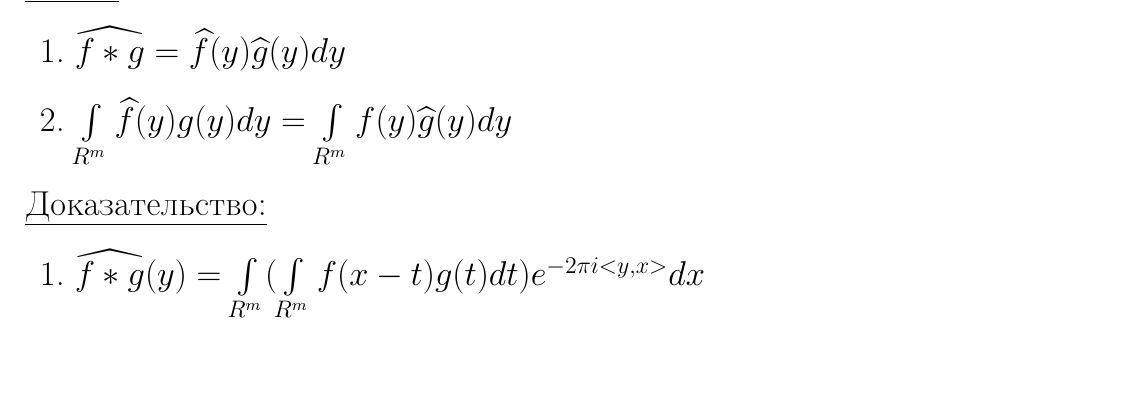
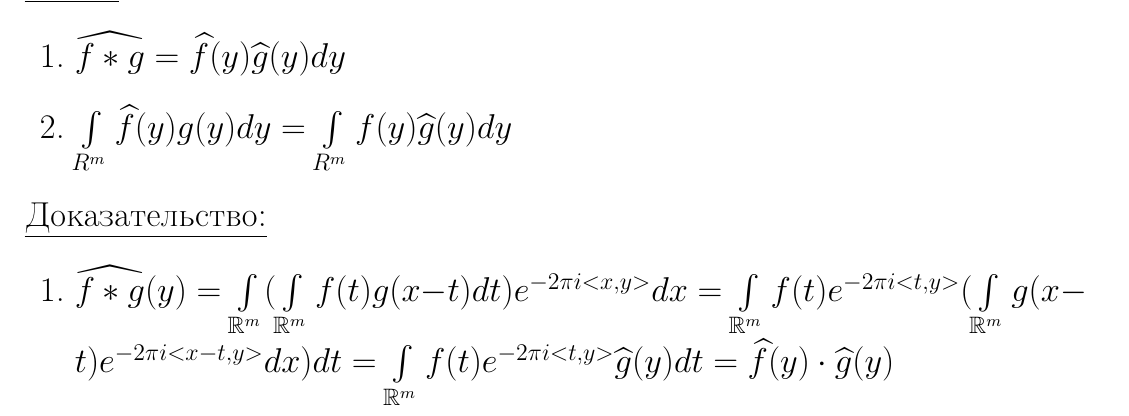
Before and after one commit to KokorinIlya/matan-conspect, a LaTeX document (theorems.tex): part of page 63 of 73, cut so that both start at the same text, the shorter picture padded with empty space. Compiled offline with pdfLaTeX.

Commit message:
Ошибки

```diff
--- a/theorems.tex
+++ b/theorems.tex
@@ -2098,7 +2098,7 @@ $ f_y' $ удовлетворяет усл. $ L_{loc} $ в точке $ a \in \m
 	\emph{Доказательство:}
 	\begin{enumerate}
 		\item $ \widehat{f \ast g}(y)
-		= \int\limits_{R^m} (\int\limits_{R^m} f(x - t)g(t) dt) e^{-2\pi i <y, x>} dx $
+		= \int\limits_{\mathbb{R}^m}(\int\limits_{\mathbb{R}^m} f(t) g(x - t) dt) e^{-2 \pi i <x, y>}dx = \int\limits_{\mathbb{R}^m} f(t) e^{-2 \pi i <t, y>}(\int\limits_{\mathbb{R}^m} g(x - t) e^{-2 \pi i <x - t, y>} dx) dt = \int\limits_{\mathbb{R}^m} f(t) e^{-2 \pi i <t, y>} \widehat{g}(y) dt = \widehat{f}(y) \cdot \widehat{g}(y)$
 
 		$= \iint\limits_{R^m \times R^m} f(x - t)e^{-2\pi i <y, x-t>} g(t)e^{-2\pi i <y, t>} dx dt = \int\limits_{R^m} \hat{f}(y) g(t) e^{-2\pi i <y, t>} dt = f(y)\widehat{g}(y) dy$
 
```
Also changed, not shown: theorems.pdf.
